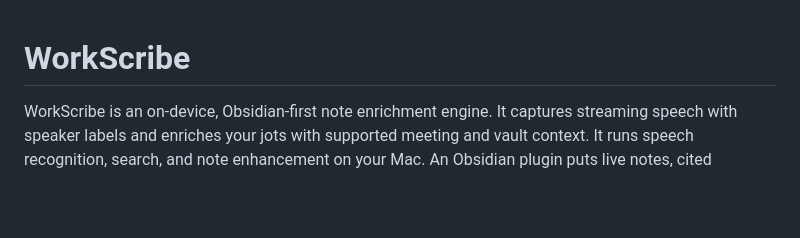
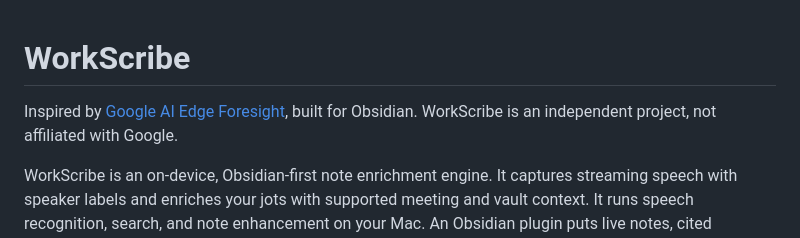
Before and after one commit to DigiBugCat/WorkScribe, a Markdown page: README.md, the part around the change. Drawn GitHub-style; blank space fills up the shorter version.

Commit message:
Credit Google AI Edge Foresight as the inspiration
Co-Authored-By: Claude Opus 5.5 <noreply@anthropic.com>

```diff
--- a/README.md
+++ b/README.md
@@ -1,4 +1,6 @@
 # WorkScribe
+
+Inspired by [Google AI Edge Foresight](https://developers.google.com/edge/foresight), built for Obsidian. WorkScribe is an independent project, not affiliated with Google.
 
 WorkScribe is an on-device, Obsidian-first note enrichment engine. It captures streaming speech with speaker labels and enriches your jots with supported meeting and vault context. It runs speech recognition, search, and note enhancement on your Mac. An Obsidian plugin puts live notes, cited answers, and meeting search in your vault; the app also works on its own. Models download during setup. After that everything runs on your Mac: WorkScribe has no cloud features, no API keys and no cloud fallback.
 
```
